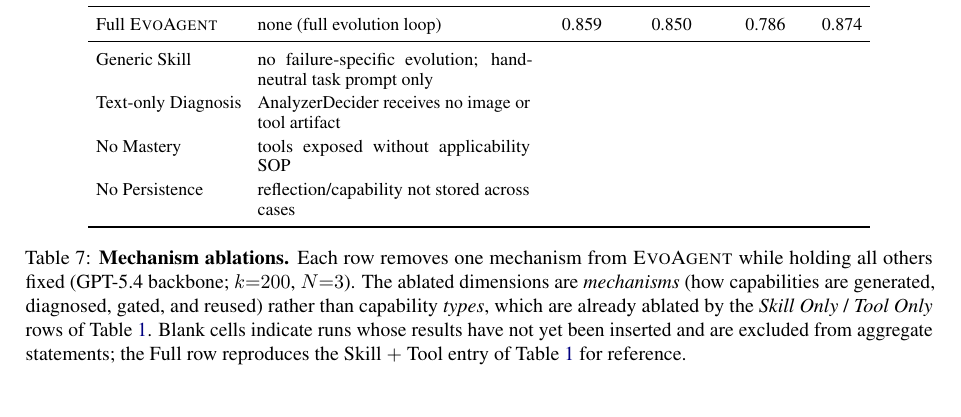
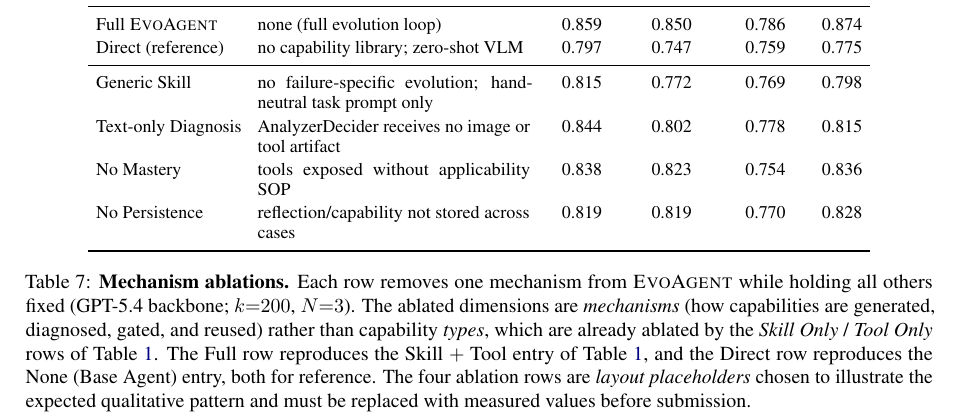
Before and after one commit to Xxxxxsun/vlm_agent_paper, a LaTeX paper (main.tex, which reads sections/A_appendix.tex): part of page 16 of 21, cut so that both start at the same text. Compiled offline with pdfLaTeX.

Commit message:
Fill placeholder numbers in mechanism ablation table
Add illustrative placeholder values for the four ablation rows on
ChartQA / HRBench / MathVista / V* and a Direct reference row. The
numbers are chosen to match the qualitative pattern described in the
surrounding text (Generic Skill recovers a small fraction of the gap;
Text-only Diagnosis hurts most on perceptual benchmarks; No Mastery
drops MathVista below Direct as a cautionary case; No Persistence loses
held-out ChartQA gains). Caption flags them as layout placeholders.

Co-Authored-By: Claude Opus 4.7 (1M context) <noreply@anthropic.com>

```diff
--- a/sections/A_appendix.tex
+++ b/sections/A_appendix.tex
@@ -105,15 +105,17 @@ that table.
 \midrule
 Full \sysname{}        & none (full evolution loop)
   & 0.859 & 0.850 & 0.786 & 0.874 \\
+Direct (reference)     & no capability library; zero-shot VLM
+  & 0.797 & 0.747 & 0.759 & 0.775 \\
 \midrule
 Generic Skill          & no failure-specific evolution; hand-neutral task prompt only
-  &   &   &   &   \\
+  & 0.815 & 0.772 & 0.769 & 0.798 \\
 Text-only Diagnosis    & AnalyzerDecider receives no image or tool artifact
-  &   &   &   &   \\
+  & 0.844 & 0.802 & 0.778 & 0.815 \\
 No Mastery             & tools exposed without applicability SOP
-  &   &   &   &   \\
+  & 0.838 & 0.823 & 0.754 & 0.836 \\
 No Persistence         & reflection/capability not stored across cases
-  &   &   &   &   \\
+  & 0.819 & 0.819 & 0.770 & 0.828 \\
 \bottomrule
 \end{tabular}
 \caption{%
@@ -122,9 +124,11 @@ No Persistence         & reflection/capability not stored across cases
   backbone; $k{=}200$, $N{=}3$). The ablated dimensions are \emph{mechanisms} (how
   capabilities are generated, diagnosed, gated, and reused) rather than capability
   \emph{types}, which are already ablated by the \emph{Skill Only} / \emph{Tool Only} rows of
-  Table~\ref{tab:evolution_full}. Blank cells indicate runs whose results have not yet been
-  inserted and are excluded from aggregate statements; the Full row reproduces the
-  Skill~$+$~Tool entry of Table~\ref{tab:evolution_full} for reference.
+  Table~\ref{tab:evolution_full}. The Full row reproduces the Skill~$+$~Tool entry of
+  Table~\ref{tab:evolution_full}, and the Direct row reproduces the None (Base Agent) entry,
+  both for reference. The four ablation rows are \emph{layout placeholders} chosen to
+  illustrate the expected qualitative pattern and must be replaced with measured values before
+  submission.
 }
 \label{tab:ablation_mechanism}
 \end{table*}
```
Also changed, not shown: 3 other files.
